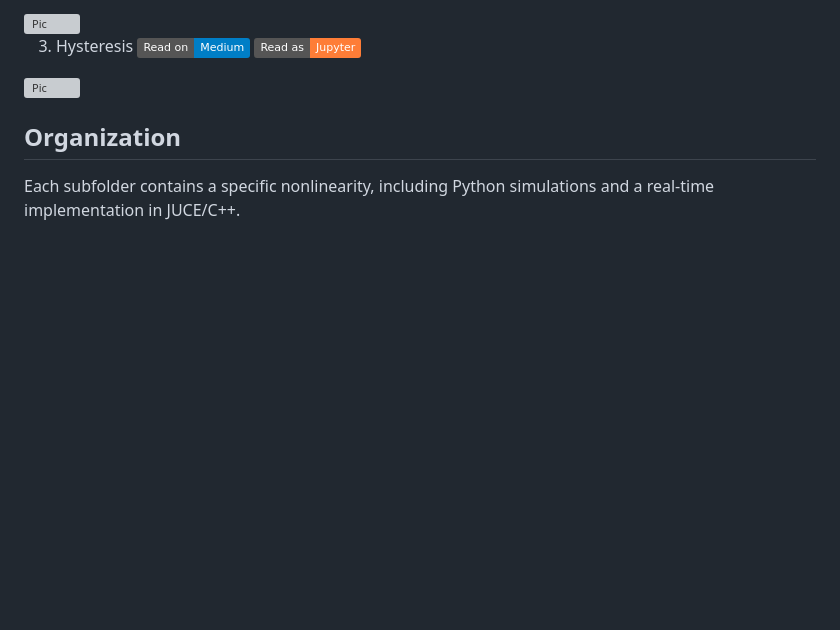
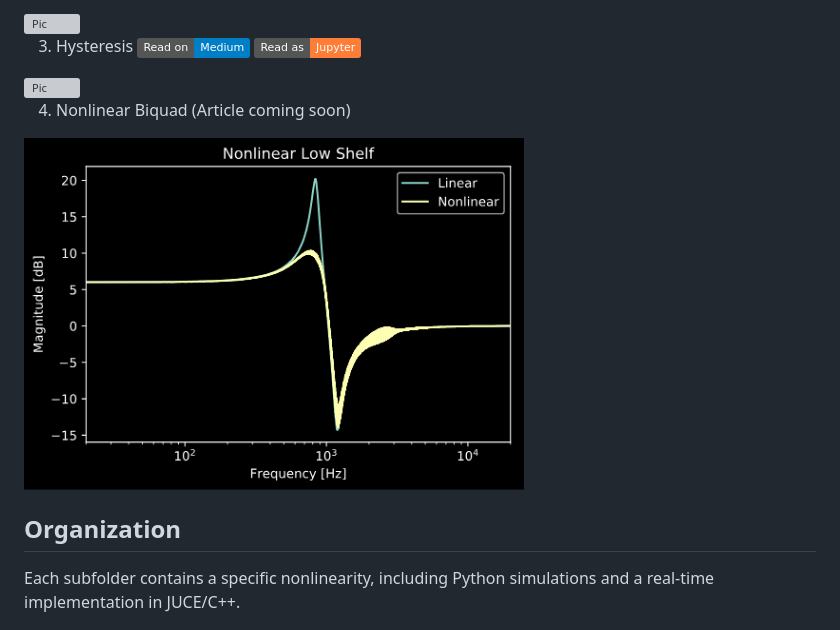
Before and after one commit to jatinchowdhury18/ComplexNonlinearities, a Markdown page: README.md, the part around the change. Rendered like a GitHub page; pictures changed too: NonlinearBiquad/Pics/LowShelf.png (added); badges without logos; blank space fills up the shorter version; grey boxes are pictures that could not be loaded.

Commit message:
Nonlinear Biquad Initial Commit

```diff
--- a/README.md
+++ b/README.md
@@ -25,6 +25,10 @@ Current nonlinearities include:
 
 <img src="https://github.com/jatinchowdhury18/ComplexNonlinearities/blob/master/Hysteresis/Pics/Extreme_Hysteresis.png" alt="Pic" width="500" height="350">
 
+4. Nonlinear Biquad (Article coming soon)
+
+<img src="https://github.com/jatinchowdhury18/ComplexNonlinearities/blob/master/NonlinearBiquad/Pics/LowShelf.png" alt="Pic" width="500" height="350">
+
 ## Organization
 
 Each subfolder contains a specific nonlinearity, including Python simulations
```
Also changed, not shown: 13 other files.
